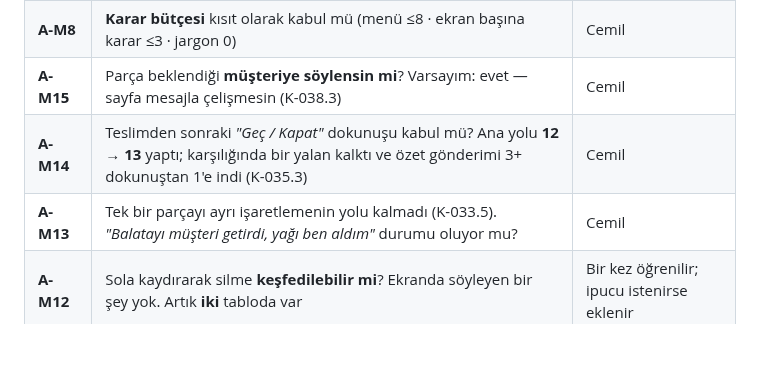
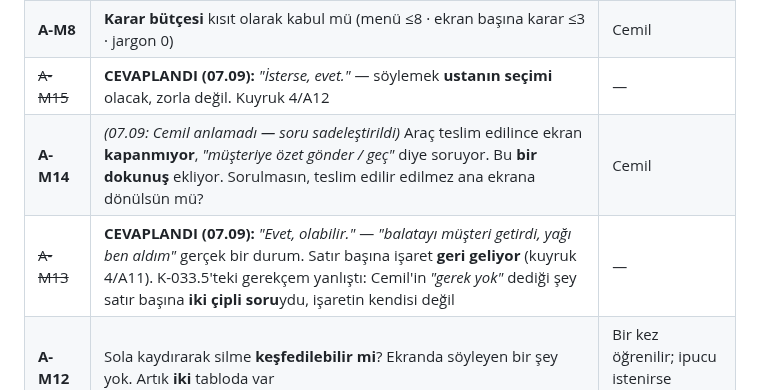
Before and after one commit to DevCemilSaglam/Tamiron, a Markdown page: docs/KARARLAR.md, the part around the change. Drawn GitHub-style; blank space fills up the shorter version.

```diff
--- a/docs/KARARLAR.md
+++ b/docs/KARARLAR.md
@@ -2603,9 +2603,9 @@ Cemil'in istediği **sağ sütun**: *"hangi parçanın satıldığını tespit e
 | **MUH** | **Muhasebe kapsamı** — K-022 taslağı hazır (öneri: B, kasa+gider). Onay? | Cemil |
 | **A-M7** | **İş başına kâr** (`fiyat − alış`) kayıt ekranında gösterilsin mi? Önerildi, yazılmadı | Cemil |
 | **A-M8** | **Karar bütçesi** kısıt olarak kabul mü (menü ≤8 · ekran başına karar ≤3 · jargon 0) | Cemil |
-| **A-M15** | Parça beklendiği **müşteriye söylensin mi**? Varsayım: evet — sayfa mesajla çelişmesin (K-038.3) | Cemil |
-| **A-M14** | Teslimden sonraki *"Geç / Kapat"* dokunuşu kabul mü? Ana yolu **12 → 13** yaptı; karşılığında bir yalan kalktı ve özet gönderimi 3+ dokunuştan 1'e indi (K-035.3) | Cemil |
-| **A-M13** | Tek bir parçayı ayrı işaretlemenin yolu kalmadı (K-033.5). *"Balatayı müşteri getirdi, yağı ben aldım"* durumu oluyor mu? | Cemil |
+| ~~A-M15~~ | **CEVAPLANDI (07.09):** *"İsterse, evet."* — söylemek **ustanın seçimi** olacak, zorla değil. Kuyruk 4/A12 | — |
+| **A-M14** | *(07.09: Cemil anlamadı — soru sadeleştirildi)* Araç teslim edilince ekran **kapanmıyor**, *"müşteriye özet gönder / geç"* diye soruyor. Bu **bir dokunuş** ekliyor. Sorulmasın, teslim edilir edilmez ana ekrana dönülsün mü? | Cemil |
+| ~~A-M13~~ | **CEVAPLANDI (07.09):** *"Evet, olabilir."* — *"balatayı müşteri getirdi, yağı ben aldım"* gerçek bir durum. Satır başına işaret **geri geliyor** (kuyruk 4/A11). K-033.5'teki gerekçem yanlıştı: Cemil'in *"gerek yok"* dediği şey satır başına **iki çipli soru**ydu, işaretin kendisi değil | — |
 | **A-M12** | Sola kaydırarak silme **keşfedilebilir mi**? Ekranda söyleyen bir şey yok. Artık **iki** tabloda var | Bir kez öğrenilir; ipucu istenirse eklenir |
 | **A-M11** | Detaylı menüdeki beş modül (fatura/KDV · çek · senet · cari) **kapsama girdi mi**, yoksa yeri mi açıldı? | Yeri açıldı; K-022 duruyor |
 | **A-M10** | *"Tamirat + Bakım"* tek kayıt mı olmalı, yoksa liste satırında iki kaydın özeti mi? | Tek kayıt varsayıldı |
```
Also changed, not shown: docs/CALISMA-KUYRUGU.md (+89 -0 lines).
